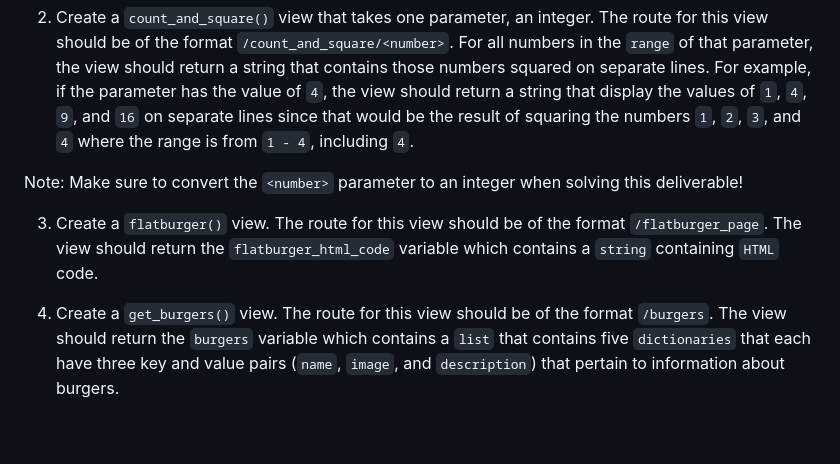
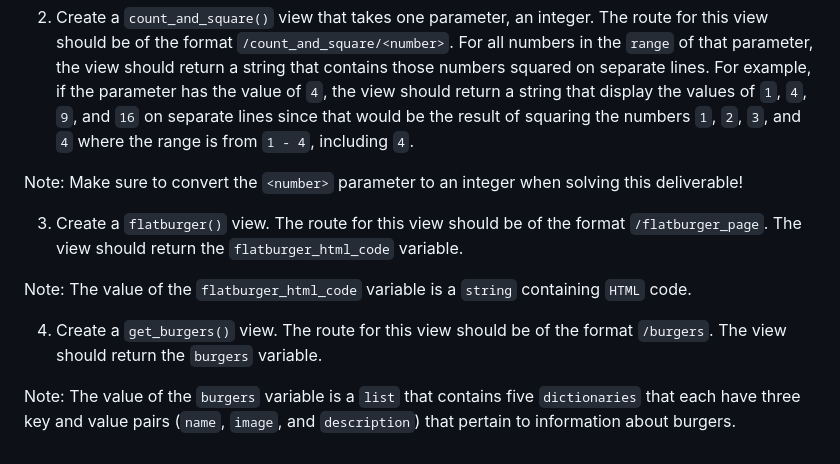
Before and after one commit to RikkuX491/SE-NYC-082624-Phase-4, a Markdown page: README.md, the part around the change. Drawn GitHub-style.

Commit message:
Updated Deliverables # 3 and 4

```diff
--- a/README.md
+++ b/README.md
@@ -171,6 +171,10 @@ Result: The number is 4.0
 
 Note: Make sure to convert the `<number>` parameter to an integer when solving this deliverable!
 
-3. Create a `flatburger()` view. The route for this view should be of the format `/flatburger_page`. The view should return the `flatburger_html_code` variable which contains a `string` containing `HTML` code.
+3. Create a `flatburger()` view. The route for this view should be of the format `/flatburger_page`. The view should return the `flatburger_html_code` variable.
 
-4. Create a `get_burgers()` view. The route for this view should be of the format `/burgers`. The view should return the `burgers` variable which contains a `list` that contains five `dictionaries` that each have three key and value pairs (`name`, `image`, and `description`) that pertain to information about burgers.
+Note: The value of the `flatburger_html_code` variable is a `string` containing `HTML` code.
+
+4. Create a `get_burgers()` view. The route for this view should be of the format `/burgers`. The view should return the `burgers` variable.
+
+Note: The value of the `burgers` variable is a `list` that contains five `dictionaries` that each have three key and value pairs (`name`, `image`, and `description`) that pertain to information about burgers.
```
